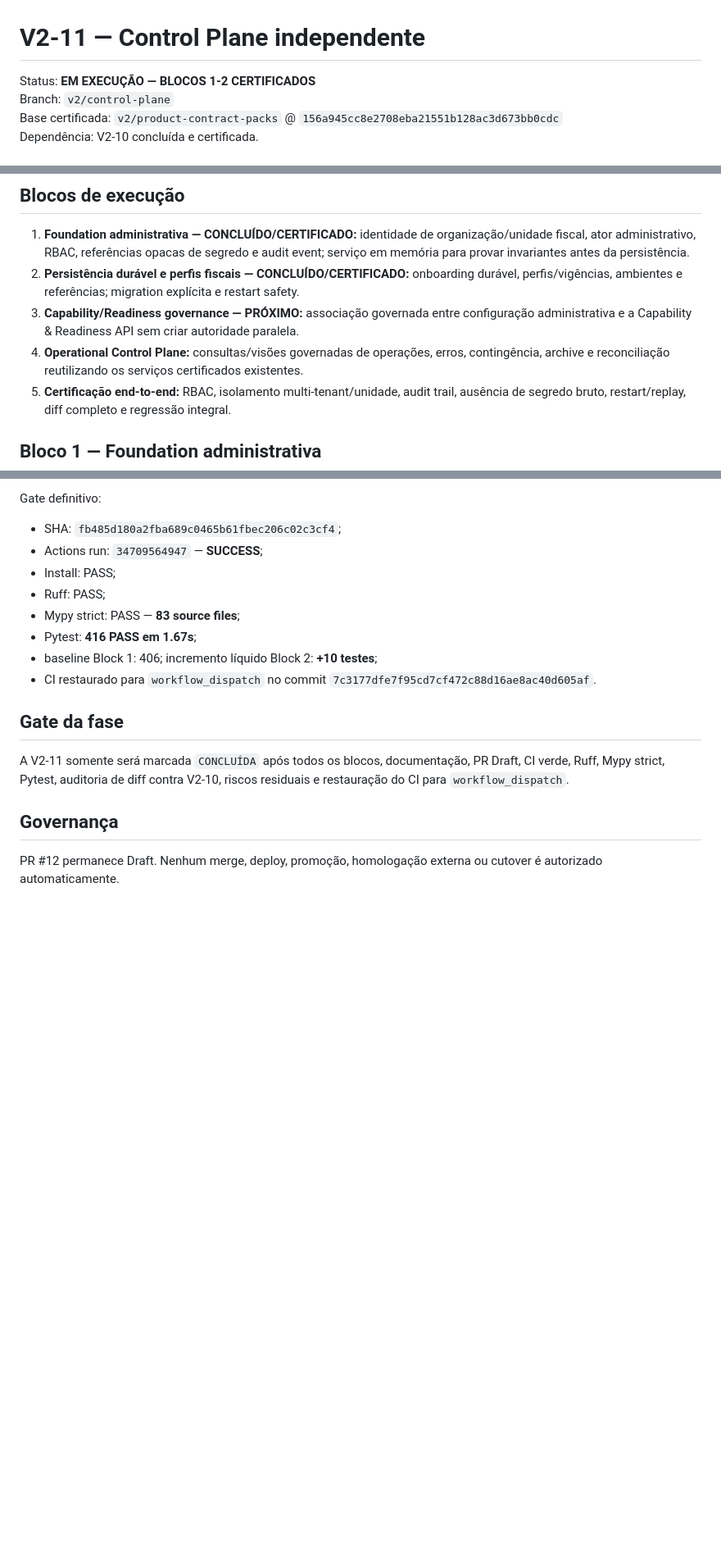
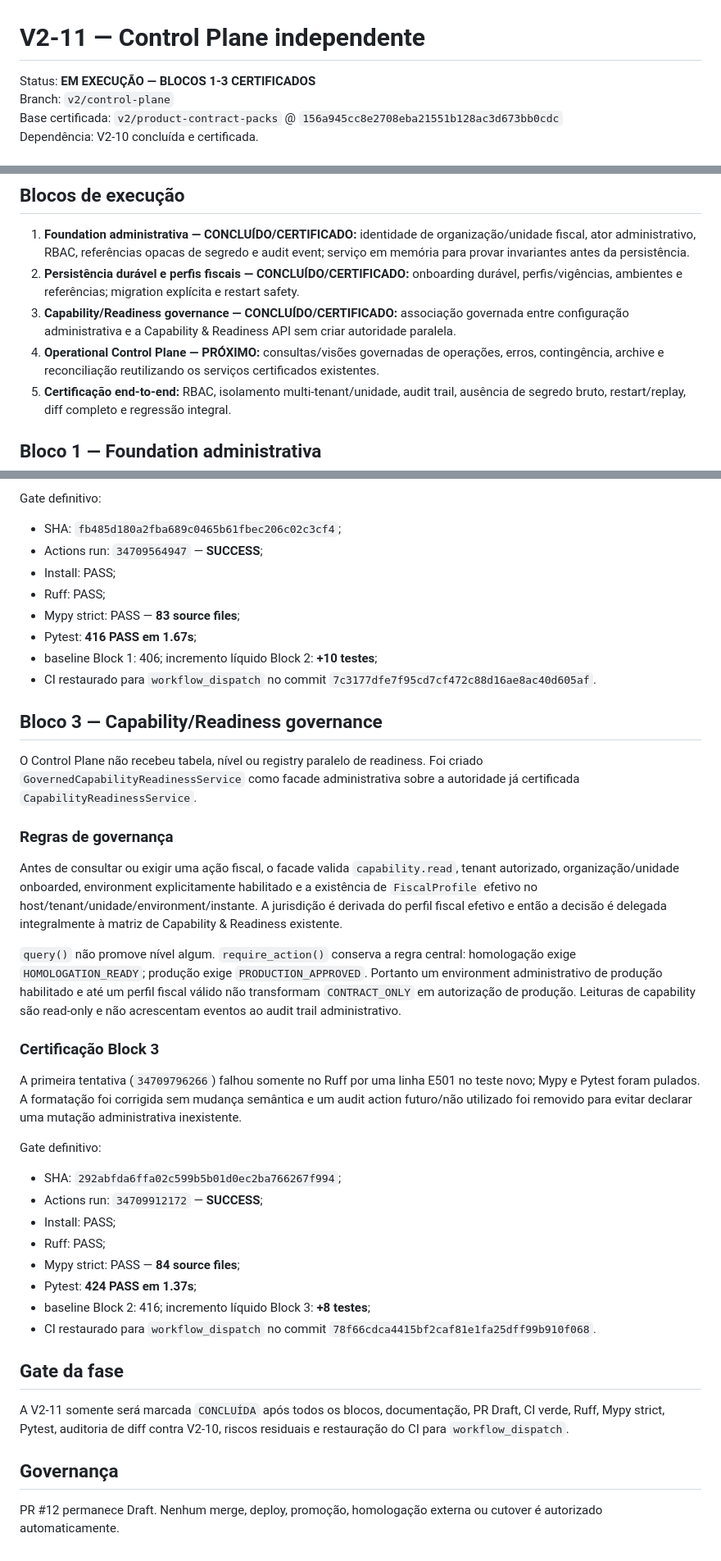
Before and after one commit to faabio3131/kordena-fiscal-engine-v2, a Markdown page: docs/V2_11_CONTROL_PLANE.md, 3 parts joined by grey strips. Shown at 82% size. Drawn GitHub-style; blank space fills up the shorter version.

Commit message:
V2-11: document capability governance certification

```diff
--- a/docs/V2_11_CONTROL_PLANE.md
+++ b/docs/V2_11_CONTROL_PLANE.md
@@ -1,6 +1,6 @@
 # V2-11 — Control Plane independente
 
-Status: **EM EXECUÇÃO — BLOCOS 1-2 CERTIFICADOS**
+Status: **EM EXECUÇÃO — BLOCOS 1-3 CERTIFICADOS**
 Branch: `v2/control-plane`
 Base certificada: `v2/product-contract-packs` @ `156a945cc8e2708eba21551b128ac3d673bb0cdc`
 Dependência: V2-10 concluída e certificada.
@@ -33,8 +33,8 @@ Permitir operação autônoma e governada do FM Fiscal por um Control Plane inde
 
 1. **Foundation administrativa — CONCLUÍDO/CERTIFICADO:** identidade de organização/unidade fiscal, ator administrativo, RBAC, referências opacas de segredo e audit event; serviço em memória para provar invariantes antes da persistência.
 2. **Persistência durável e perfis fiscais — CONCLUÍDO/CERTIFICADO:** onboarding durável, perfis/vigências, ambientes e referências; migration explícita e restart safety.
-3. **Capability/Readiness governance — PRÓXIMO:** associação governada entre configuração administrativa e a Capability & Readiness API sem criar autoridade paralela.
-4. **Operational Control Plane:** consultas/visões governadas de operações, erros, contingência, archive e reconciliação reutilizando os serviços certificados existentes.
+3. **Capability/Readiness governance — CONCLUÍDO/CERTIFICADO:** associação governada entre configuração administrativa e a Capability & Readiness API sem criar autoridade paralela.
+4. **Operational Control Plane — PRÓXIMO:** consultas/visões governadas de operações, erros, contingência, archive e reconciliação reutilizando os serviços certificados existentes.
 5. **Certificação end-to-end:** RBAC, isolamento multi-tenant/unidade, audit trail, ausência de segredo bruto, restart/replay, diff completo e regressão integral.
 
 ## Bloco 1 — Foundation administrativa
@@ -117,6 +116,31 @@ Gate definitivo:
 - baseline Block 1: 406; incremento líquido Block 2: **+10 testes**;
 - CI restaurado para `workflow_dispatch` no commit `7c3177dfe7f95cd7cf472c88d16ae8ac40d605af`.
 
+## Bloco 3 — Capability/Readiness governance
+
+O Control Plane não recebeu tabela, nível ou registry paralelo de readiness. Foi criado `GovernedCapabilityReadinessService` como facade administrativa sobre a autoridade já certificada `CapabilityReadinessService`.
+
+### Regras de governança
+
+Antes de consultar ou exigir uma ação fiscal, o facade valida `capability.read`, tenant autorizado, organização/unidade onboarded, environment explicitamente habilitado e a existência de `FiscalProfile` efetivo no host/tenant/unidade/environment/instante. A jurisdição é derivada do perfil fiscal efetivo e então a decisão é delegada integralmente à matriz de Capability & Readiness existente.
+
+`query()` não promove nível algum. `require_action()` conserva a regra central: homologação exige `HOMOLOGATION_READY`; produção exige `PRODUCTION_APPROVED`. Portanto um environment administrativo de produção habilitado e até um perfil fiscal válido não transformam `CONTRACT_ONLY` em autorização de produção. Leituras de capability são read-only e não acrescentam eventos ao audit trail administrativo.
+
+### Certificação Block 3
+
+A primeira tentativa (`34709796266`) falhou somente no Ruff por uma linha E501 no teste novo; Mypy e Pytest foram pulados. A formatação foi corrigida sem mudança semântica e um audit action futuro/não utilizado foi removido para evitar declarar uma mutação administrativa inexistente.
+
+Gate definitivo:
+
+- SHA: `292abfda6ffa02c599b5b01d0ec2ba766267f994`;
+- Actions run: `34709912172` — **SUCCESS**;
+- Install: PASS;
+- Ruff: PASS;
+- Mypy strict: PASS — **84 source files**;
+- Pytest: **424 PASS em 1.37s**;
+- baseline Block 2: 416; incremento líquido Block 3: **+8 testes**;
+- CI restaurado para `workflow_dispatch` no commit `78f66cdca4415bf2caf81e1fa25dff99b910f068`.
+
 ## Gate da fase
 
 A V2-11 somente será marcada `CONCLUÍDA` após todos os blocos, documentação, PR Draft, CI verde, Ruff, Mypy strict, Pytest, auditoria de diff contra V2-10, riscos residuais e restauração do CI para `workflow_dispatch`.
```
Also changed, not shown: other parts of docs/V2_11_CONTROL_PLANE.md (+0 -1 lines).
